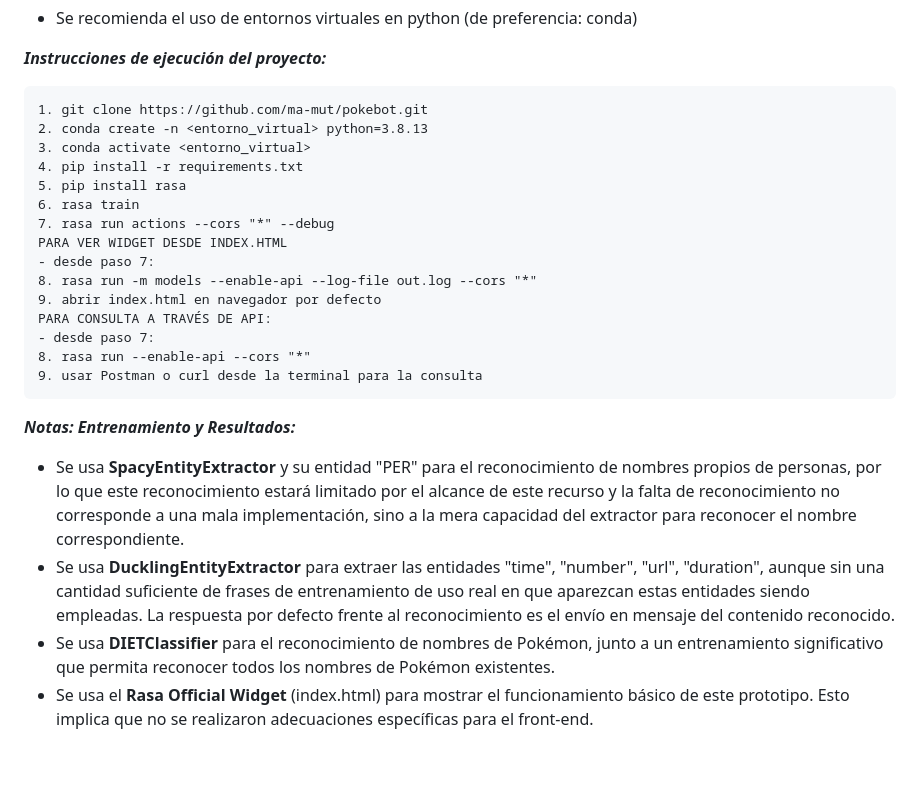
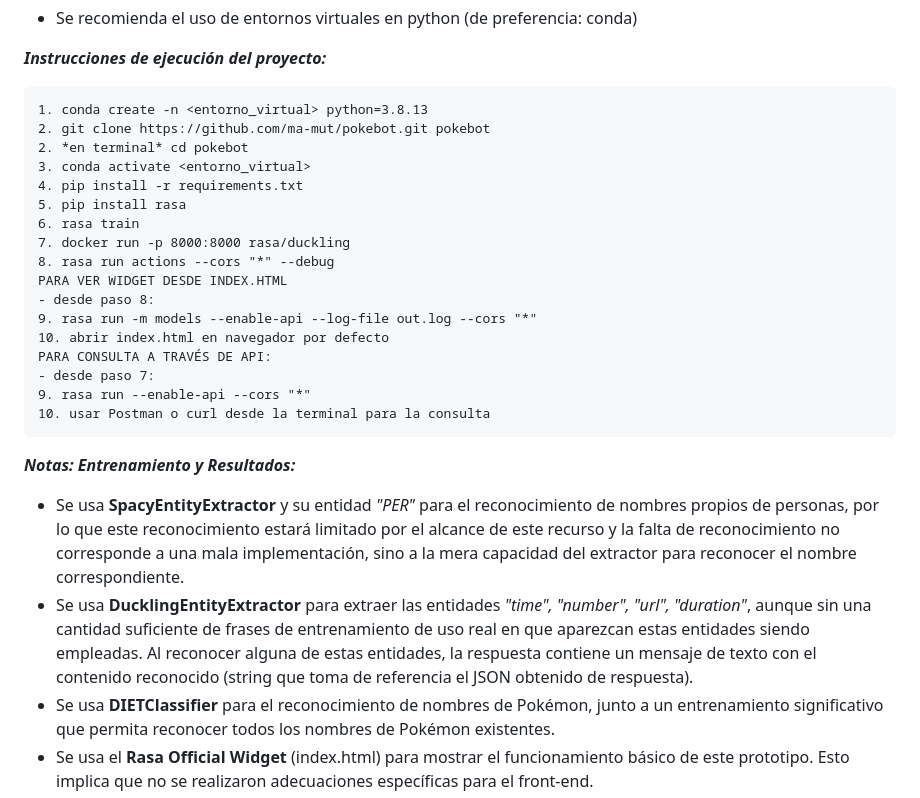
Before and after one commit to ma-mut/pokebot, a Markdown page: README.md, the part around the change. Rendered like a GitHub page; blank space fills up the shorter version.

````diff
--- a/README.md
+++ b/README.md
@@ -15,27 +15,29 @@ _**Notas:**_
 _**Instrucciones de ejecución del proyecto:**_
 
 ```
-1. git clone https://github.com/ma-mut/pokebot.git
-2. conda create -n <entorno_virtual> python=3.8.13
+1. conda create -n <entorno_virtual> python=3.8.13
+2. git clone https://github.com/ma-mut/pokebot.git pokebot
+2. *en terminal* cd pokebot
 3. conda activate <entorno_virtual>
 4. pip install -r requirements.txt
 5. pip install rasa
 6. rasa train
-7. rasa run actions --cors "*" --debug
+7. docker run -p 8000:8000 rasa/duckling
+8. rasa run actions --cors "*" --debug
 PARA VER WIDGET DESDE INDEX.HTML
-- desde paso 7:
-8. rasa run -m models --enable-api --log-file out.log --cors "*"
-9. abrir index.html en navegador por defecto
+- desde paso 8:
+9. rasa run -m models --enable-api --log-file out.log --cors "*"
+10. abrir index.html en navegador por defecto
 PARA CONSULTA A TRAVÉS DE API:
 - desde paso 7:
-8. rasa run --enable-api --cors "*"
-9. usar Postman o curl desde la terminal para la consulta
+9. rasa run --enable-api --cors "*"
+10. usar Postman o curl desde la terminal para la consulta
 ```
 
 _**Notas: Entrenamiento y Resultados:**_
 
-- Se usa **SpacyEntityExtractor** y su entidad "PER" para el reconocimiento de nombres propios de personas, por lo que este reconocimiento estará limitado por el alcance de este recurso y la falta de reconocimiento no corresponde a una mala implementación, sino a la mera capacidad del extractor para reconocer el nombre correspondiente.
-- Se usa **DucklingEntityExtractor** para extraer las entidades "time", "number", "url", "duration", aunque sin una cantidad suficiente de frases de entrenamiento de uso real en que aparezcan estas entidades siendo empleadas. La respuesta por defecto frente al reconocimiento es el envío en mensaje del contenido reconocido.
+- Se usa **SpacyEntityExtractor** y su entidad *"PER"* para el reconocimiento de nombres propios de personas, por lo que este reconocimiento estará limitado por el alcance de este recurso y la falta de reconocimiento no corresponde a una mala implementación, sino a la mera capacidad del extractor para reconocer el nombre correspondiente.
+- Se usa **DucklingEntityExtractor** para extraer las entidades *"time", "number", "url", "duration"*, aunque sin una cantidad suficiente de frases de entrenamiento de uso real en que aparezcan estas entidades siendo empleadas. Al reconocer alguna de estas entidades, la respuesta contiene un mensaje de texto con el contenido reconocido (string que toma de referencia el JSON obtenido de respuesta).
 - Se usa **DIETClassifier** para el reconocimiento de nombres de Pokémon, junto a un entrenamiento significativo que permita reconocer todos los nombres de Pokémon existentes.
 - Se usa el **Rasa Official Widget** (index.html) para mostrar el funcionamiento básico de este prototipo. Esto implica que no se realizaron adecuaciones específicas para el front-end.
 - Al lanzar algunos comandos  o *rasa run -m models --enable-api --log-file out.log --cors "*"* pueden recibirse 2 advertencias:
````
